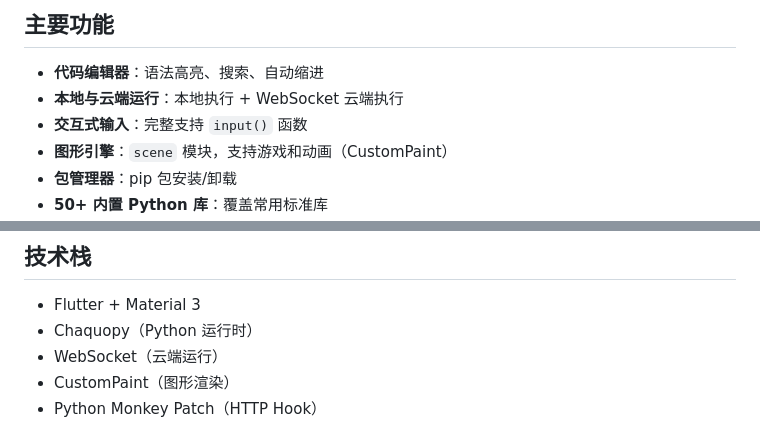
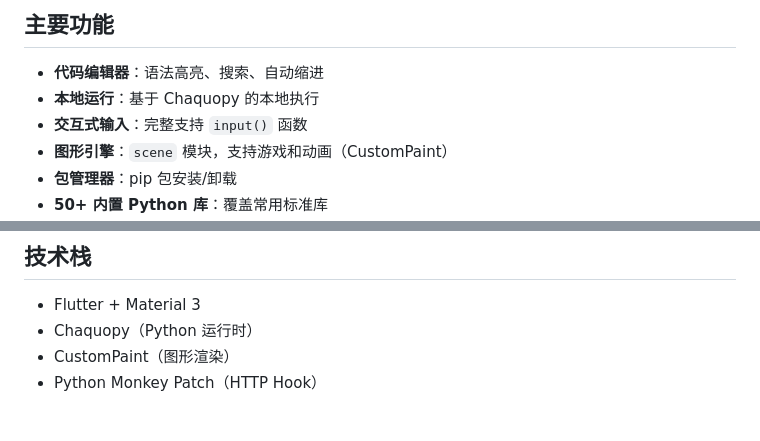
Before and after one commit to daozhang66/python_runner, a Markdown page: README_zh.md, 2 parts joined by grey strips. GitHub-like rendering.

```diff
--- a/README_zh.md
+++ b/README_zh.md
@@ -11,7 +11,7 @@
 ## 主要功能
 
 - **代码编辑器**：语法高亮、搜索、自动缩进
-- **本地与云端运行**：本地执行 + WebSocket 云端执行
+- **本地运行**：基于 Chaquopy 的本地执行
 - **交互式输入**：完整支持 `input()` 函数
 - **图形引擎**：`scene` 模块，支持游戏和动画（CustomPaint）
 - **包管理器**：pip 包安装/卸载
@@ -48,7 +48,6 @@
 
 - Flutter + Material 3
 - Chaquopy（Python 运行时）
-- WebSocket（云端运行）
 - CustomPaint（图形渲染）
 - Python Monkey Patch（HTTP Hook）
 
```
Also changed, not shown: README.md (+1 -2 lines).
